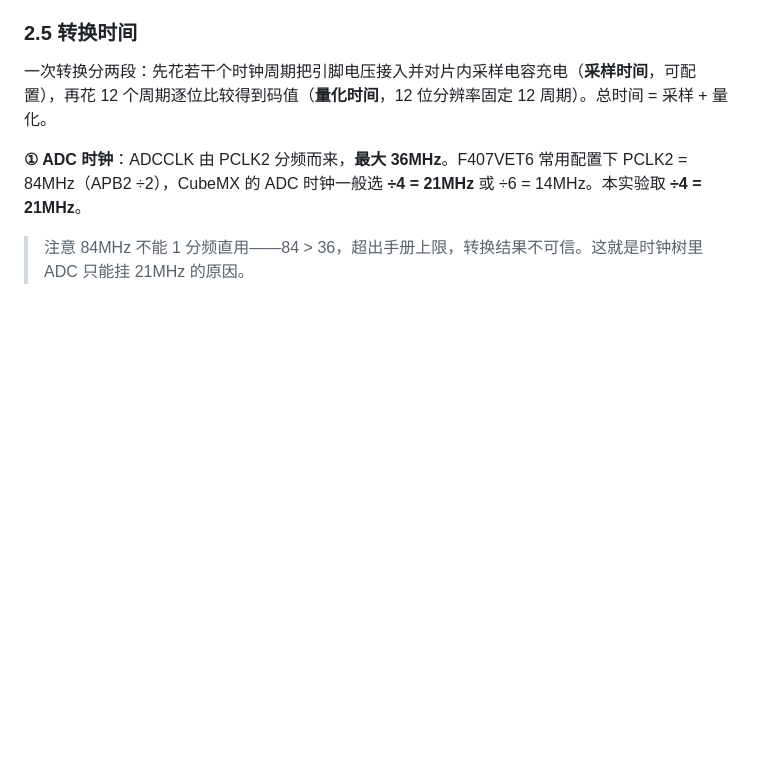
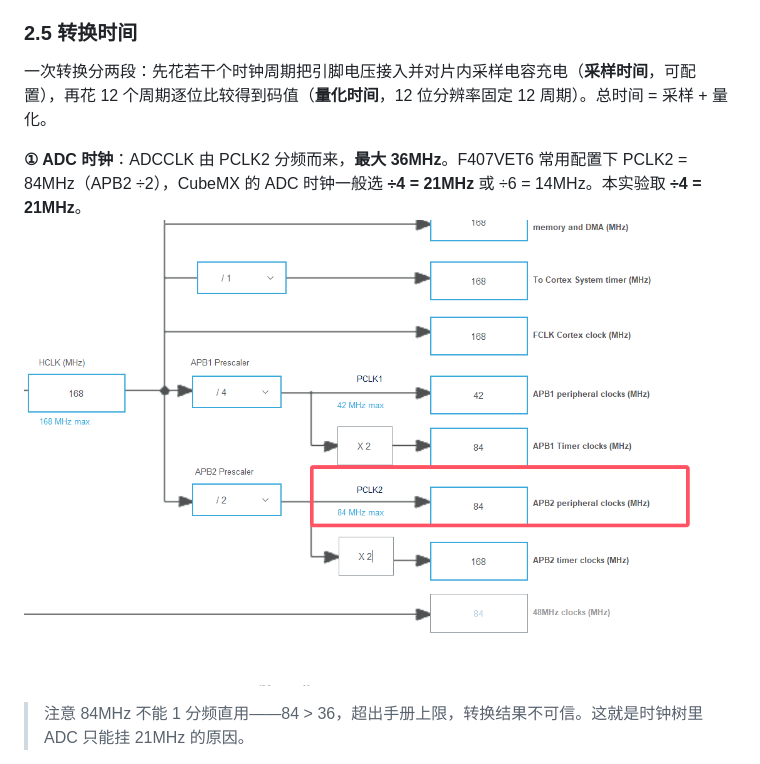
Before and after one commit to xiexiaotu/Obsidian_note_test, a Markdown page: ADC配置/ADC采集配置.md, the part around the change. Rendered like a GitHub page; pictures changed too: ADC配置/Pasted image 20261008142910.png (added); blank space fills up the shorter version.

Commit message:
vault backup: 2026-10-08 14:30:14

```diff
--- a/ADC配置/ADC采集配置.md
+++ b/ADC配置/ADC采集配置.md
@@ -101,6 +101,7 @@ Rank2 = CH14(PC4/MP-4)   →  一轮扫描第 2 个转换  →  adc_value[1]
 一次转换分两段：先花若干个时钟周期把引脚电压接入并对片内采样电容充电（**采样时间**，可配置），再花 12 个周期逐位比较得到码值（**量化时间**，12 位分辨率固定 12 周期）。总时间 = 采样 + 量化。
 
 **① ADC 时钟**：ADCCLK 由 PCLK2 分频而来，**最大 36MHz**。F407VET6 常用配置下 PCLK2 = 84MHz（APB2 ÷2），CubeMX 的 ADC 时钟一般选 **÷4 = 21MHz** 或 ÷6 = 14MHz。本实验取 **÷4 = 21MHz**。
+![](Pasted%20image%2020261008142910.png)
 
 > 注意 84MHz 不能 1 分频直用——84 > 36，超出手册上限，转换结果不可信。这就是时钟树里 ADC 只能挂 21MHz 的原因。
 
```
